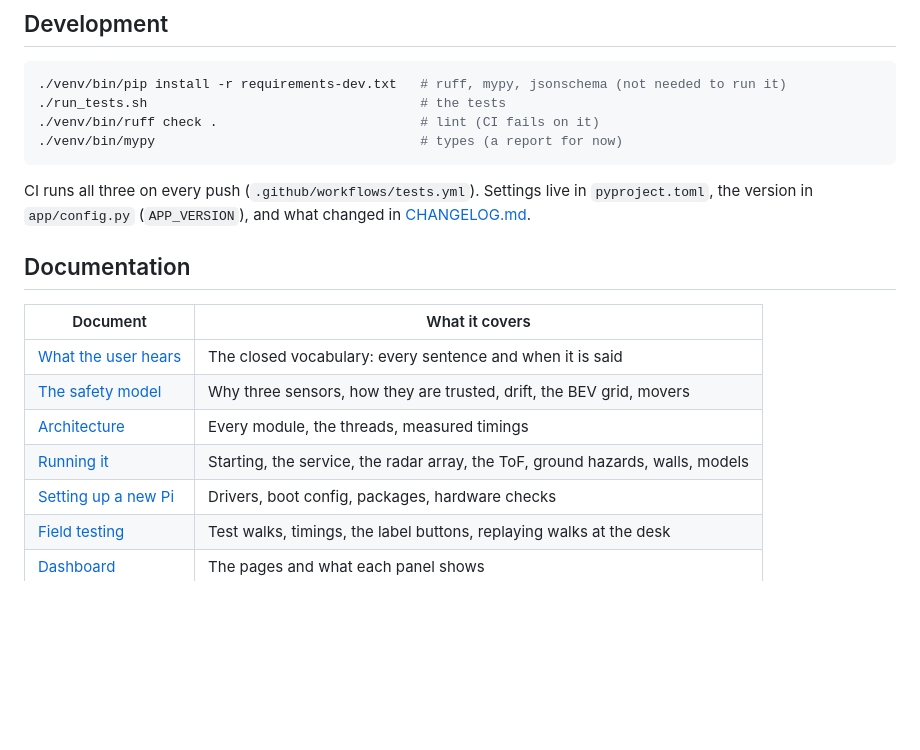
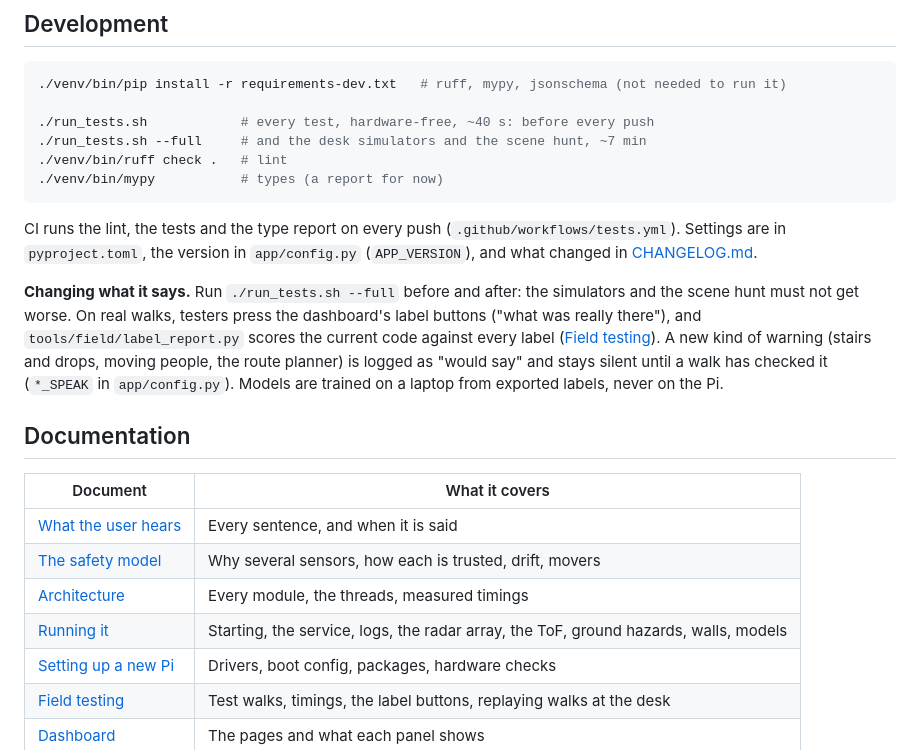
Before and after one commit to rajveertiqo/lidar, a Markdown page: README.md, the part around one of its changes. GitHub-like rendering; blank space fills up the shorter version.

````diff
--- a/README.md
+++ b/README.md
@@ -70,23 +85,33 @@ requirements.txt        What the device runs (pinned); requirements-dev.txt adds
 
 ```bash
 ./venv/bin/pip install -r requirements-dev.txt   # ruff, mypy, jsonschema (not needed to run it)
-./run_tests.sh                                   # the tests
-./venv/bin/ruff check .                          # lint (CI fails on it)
-./venv/bin/mypy                                  # types (a report for now)
+
+./run_tests.sh            # every test, hardware-free, ~40 s: before every push
+./run_tests.sh --full     # and the desk simulators and the scene hunt, ~7 min
+./venv/bin/ruff check .   # lint
+./venv/bin/mypy           # types (a report for now)
 ```
 
-CI runs all three on every push (`.github/workflows/tests.yml`). Settings live in
-`pyproject.toml`, the version in `app/config.py` (`APP_VERSION`), and what changed in
-[CHANGELOG.md](CHANGELOG.md).
+CI runs the lint, the tests and the type report on every push
+(`.github/workflows/tests.yml`). Settings are in `pyproject.toml`, the version in
+`app/config.py` (`APP_VERSION`), and what changed in [CHANGELOG.md](CHANGELOG.md).
+
+**Changing what it says.** Run `./run_tests.sh --full` before and after: the simulators and the
+scene hunt must not get worse. On real walks, testers press the dashboard's label buttons
+("what was really there"), and `tools/field/label_report.py` scores the current code against
+every label ([Field testing](docs/field-testing.md)). A new kind of warning (stairs and drops,
+moving people, the route planner) is logged as "would say" and stays silent until a walk has
+checked it (`*_SPEAK` in `app/config.py`). Models are trained on a laptop from exported labels,
+never on the Pi.
 
 ## Documentation
 
 | Document | What it covers |
 | --- | --- |
-| [What the user hears](docs/what-the-user-hears.md) | The closed vocabulary: every sentence and when it is said |
-| [The safety model](docs/safety-model.md) | Why three sensors, how they are trusted, drift, the BEV grid, movers |
+| [What the user hears](docs/what-the-user-hears.md) | Every sentence, and when it is said |
+| [The safety model](docs/safety-model.md) | Why several sensors, how each is trusted, drift, movers |
 | [Architecture](docs/architecture.md) | Every module, the threads, measured timings |
-| [Running it](docs/running.md) | Starting, the service, the radar array, the ToF, ground hazards, walls, models |
+| [Running it](docs/running.md) | Starting, the service, logs, the radar array, the ToF, ground hazards, walls, models |
 | [Setting up a new Pi](docs/setup.md) | Drivers, boot config, packages, hardware checks |
 | [Field testing](docs/field-testing.md) | Test walks, timings, the label buttons, replaying walks at the desk |
 | [Dashboard](docs/dashboard.md) | The pages and what each panel shows |
````
Also changed, not shown: other parts of README.md (+52 -37 lines).
